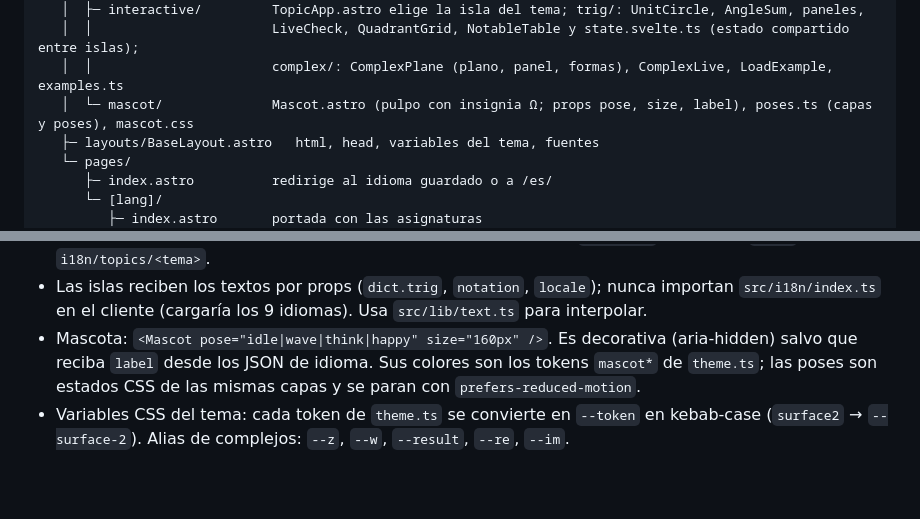
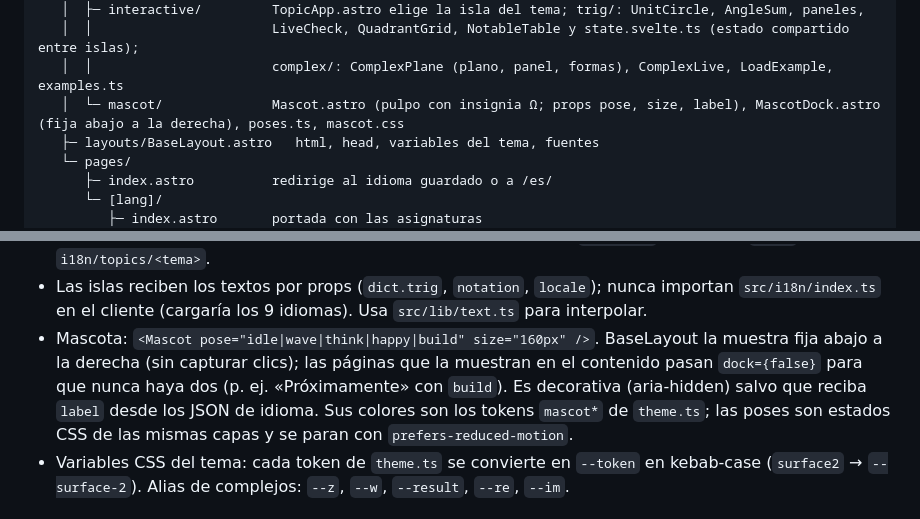
Before and after one commit to aiuoki/site, a Markdown page: CLAUDE.md, 2 parts joined by grey strips. Rendered like a GitHub page; blank space fills up the shorter version.

Commit message:
docs: documentar la mascota fija y la pose de construcción

```diff
--- a/CLAUDE.md
+++ b/CLAUDE.md
@@ -87,7 +87,7 @@ Web de apuntes interactivos de matemáticas. Astro (salida estática) + islas de
    │  ├─ interactive/         TopicApp.astro elige la isla del tema; trig/: UnitCircle, AngleSum, paneles,
    │  │                       LiveCheck, QuadrantGrid, NotableTable y state.svelte.ts (estado compartido entre islas);
    │  │                       complex/: ComplexPlane (plano, panel, formas), ComplexLive, LoadExample, examples.ts
-   │  └─ mascot/              Mascot.astro (pulpo con insignia Ω; props pose, size, label), poses.ts (capas y poses), mascot.css
+   │  └─ mascot/              Mascot.astro (pulpo con insignia Ω; props pose, size, label), MascotDock.astro (fija abajo a la derecha), poses.ts, mascot.css
    ├─ layouts/BaseLayout.astro   html, head, variables del tema, fuentes
    └─ pages/
       ├─ index.astro          redirige al idioma guardado o a /es/
@@ -103,7 +103,7 @@ Web de apuntes interactivos de matemáticas. Astro (salida estática) + islas de
 - Contenido en otro idioma (fallback): la página fija `Astro.locals.contentLang`; los componentes usan `contentLang(Astro)` para que fórmulas, figuras y etiquetas sigan al texto, no a la página.
 - Las palabras propias de un tema dentro de fórmulas se escriben `\W{clave}` y salen de `words` en `i18n/topics/<tema>`.
 - Las islas reciben los textos por props (`dict.trig`, `notation`, `locale`); nunca importan `src/i18n/index.ts` en el cliente (cargaría los 9 idiomas). Usa `src/lib/text.ts` para interpolar.
-- Mascota: `<Mascot pose="idle|wave|think|happy" size="160px" />`. Es decorativa (aria-hidden) salvo que reciba `label` desde los JSON de idioma. Sus colores son los tokens `mascot*` de `theme.ts`; las poses son estados CSS de las mismas capas y se paran con `prefers-reduced-motion`.
+- Mascota: `<Mascot pose="idle|wave|think|happy|build" size="160px" />`. BaseLayout la muestra fija abajo a la derecha (sin capturar clics); las páginas que la muestran en el contenido pasan `dock={false}` para que nunca haya dos (p. ej. «Próximamente» con `build`). Es decorativa (aria-hidden) salvo que reciba `label` desde los JSON de idioma. Sus colores son los tokens `mascot*` de `theme.ts`; las poses son estados CSS de las mismas capas y se paran con `prefers-reduced-motion`.
 - Variables CSS del tema: cada token de `theme.ts` se convierte en `--token` en kebab-case (`surface2` → `--surface-2`). Alias de complejos: `--z`, `--w`, `--result`, `--re`, `--im`.
 
 ## Entorno
```
